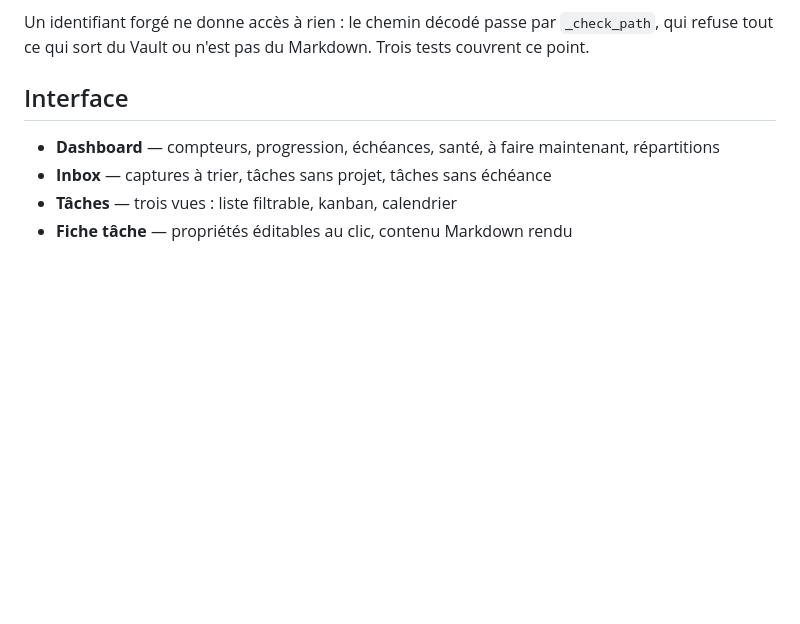
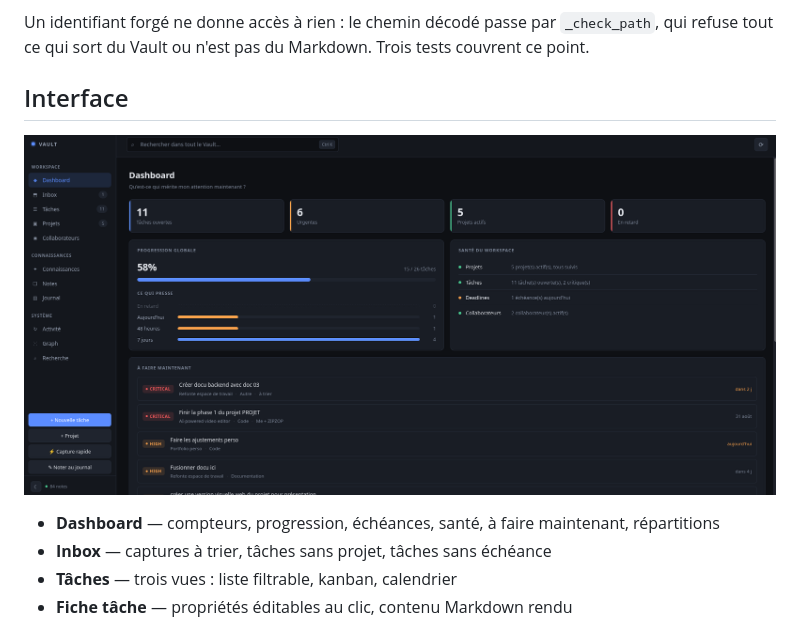
Before and after one commit to MMaxouB/web-app-workplace, a Markdown page: README.md, the part around the change. GitHub-like rendering; pictures changed too: image.png (added); blank space fills up the shorter version.

Commit message:
image interface dans readme

```diff
--- a/README.md
+++ b/README.md
@@ -191,6 +191,8 @@ Un identifiant forgé ne donne accès à rien : le chemin décodé passe par
 Markdown. Trois tests couvrent ce point.
 
 ## Interface
+
+![alt text](image.png)
 
 - **Dashboard** — compteurs, progression, échéances, santé, à faire maintenant, répartitions
 - **Inbox** — captures à trier, tâches sans projet, tâches sans échéance
```
